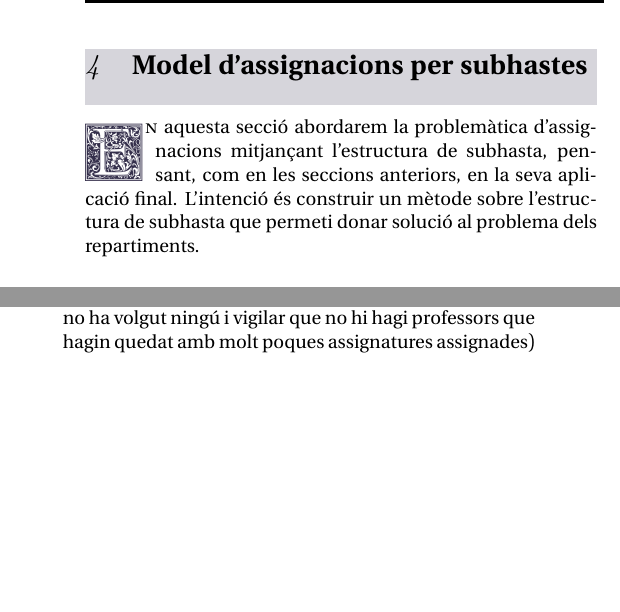
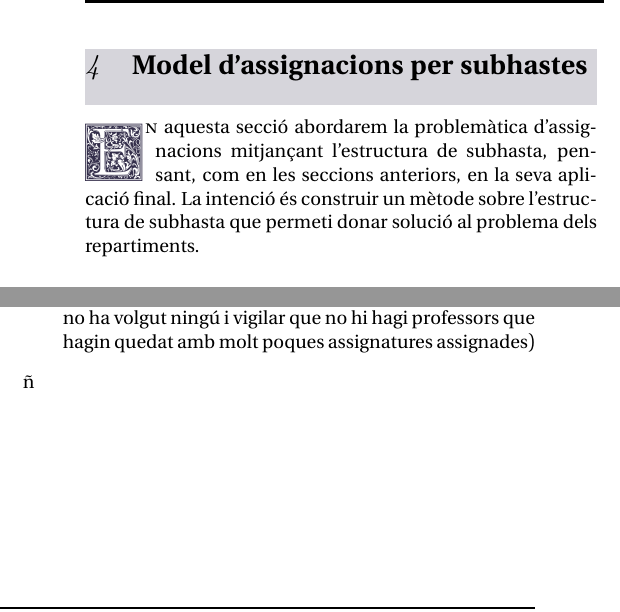
Before and after one commit to auctionize/asset-distribution-systems, a LaTeX document (TM_CP_Notes_.tex): two parts of the columns of page 6 of 7, joined at a grey line, cut so that both start at the same text. Compiled offline with LaTeX, dvips and Ghostscript.

Commit message:
Actualització model 03 	modificat:        TM_CP_Notes_.pdf 	modificat:        TM_CP_Notes_.tex

```diff
--- a/TM_CP_Notes_.tex
+++ b/TM_CP_Notes_.tex
@@ -399,7 +399,7 @@ Inicialment vam utilitzar \textit{Simulated Annealing} amb control de mínims lo
 \begin{tcolorbox}[colframe=white,colback=redviolet!20,sharp corners=all,size=minimal,halign=center,valign=center]
 	\section{Model d'assignacions  per subhastes  }
 \end{tcolorbox}
-\lettrine{E}n aquesta secció abordarem la problemàtica d'assignacions mitjançant l'estructura de subhasta, pensant, com en les seccions anteriors, en la seva aplicació final. L'intenció  és construir un mètode sobre l'estructura de subhasta que permeti  donar solució al problema dels repartiments.
+\lettrine{E}n aquesta secció abordarem la problemàtica d'assignacions mitjançant l'estructura de subhasta, pensant, com en les seccions anteriors, en la seva aplicació final. La intenció  és construir un mètode sobre l'estructura de subhasta que permeti  donar solució al problema dels repartiments.
 \subsection{Aquí va una part de Talloc}
 \subsection{Problemàtiques de les  subhastes}
 Aquí tenim un resum de les problemàtiques que ha de soluciona'l el model de subhasta que considerem construir
@@ -434,7 +434,7 @@ Algoritme
 	\item Buscar els professors als que els hi ha sigut assignat assignatures que superen el nombre d'hores que haurien de realitzar, desassignar-lis suficients assignatures com per a que el nombre d'hores totals de les assignatures assignades a ells sigui semblant al nombre d'hores que han de fer. A continuació, aquests professors, les seves pujes i les assignatures que encara tenen assignades són eliminats del sistema.
 	\item Si en el pas anterior s'han eliminat professors del sistema tornar al pas 2. En cas contrari, ja hem acabat i l'assignació final ja està feta (queda assignar les asisgnatures que no ha volgut ningú i vigilar que no hi hagi professors que hagin quedat amb molt poques assignatures assignades)
 \end{enumerate}
-
+ñ
 \\
 \newpage
 %%%%%%%%%%%%%%%%%%%%%%%%%%%%%%%%%%%%%%%%%%%%%%%%%%%%%%%%%%%%%%%%%%
```
Also changed, not shown: TM_CP_Notes_.pdf, 7 other files.
